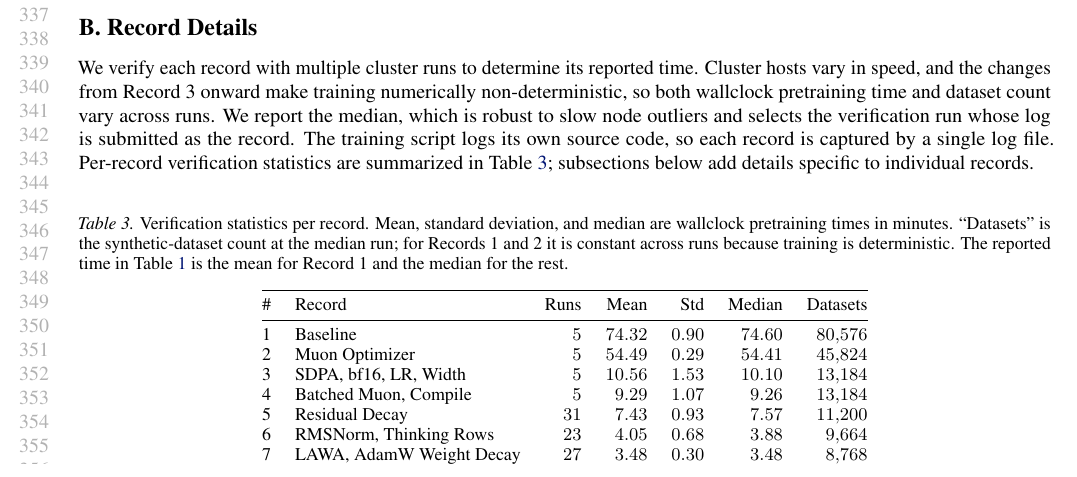
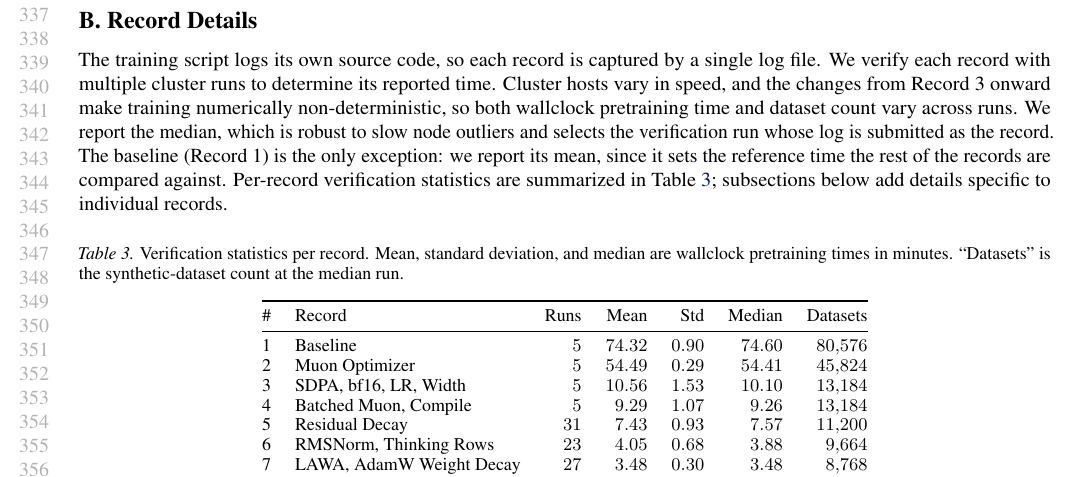
Before and after one commit to borawhocodess/modded-nanotabpfn, a LaTeX paper (main.tex): part of page 7 of 8, cut so that both start at the same text. Compiled offline with pdfLaTeX.

Commit message:
f38 mean median

```diff
--- a/main.tex
+++ b/main.tex
@@ -414,16 +414,17 @@ All sources of randomness (feature subsampling, row subsampling, fold splits) ar
 \section{Record Details}
 \label{app:records}
 
+The training script logs its own source code, so each record is captured by a single log file.
 We verify each record with multiple cluster runs to determine its reported time.
 Cluster hosts vary in speed, and the changes from Record 3 onward make training numerically non-deterministic, so both wallclock pretraining time and dataset count vary across runs.
 We report the median, which is robust to slow node outliers and selects the verification run whose log is submitted as the record.
-The training script logs its own source code, so each record is captured by a single log file.
+The baseline (Record 1) is the only exception: we report its mean, since it sets the reference time the rest of the records are compared against.
 Per-record verification statistics are summarized in Table~\ref{tab:record-stats}; subsections below add details specific to individual records.
 
 \begin{table}[h]
 \centering
 \small
-\caption{Verification statistics per record. Mean, standard deviation, and median are wallclock pretraining times in minutes. ``Datasets'' is the synthetic-dataset count at the median run; for Records 1 and 2 it is constant across runs because training is deterministic. The reported time in Table~\ref{tab:records} is the mean for Record 1 and the median for the rest.}
+\caption{Verification statistics per record. Mean, standard deviation, and median are wallclock pretraining times in minutes. ``Datasets'' is the synthetic-dataset count at the median run.}
 \label{tab:record-stats}
 \begin{tabular}{@{}clrrrrr@{}}
   \toprule
```
